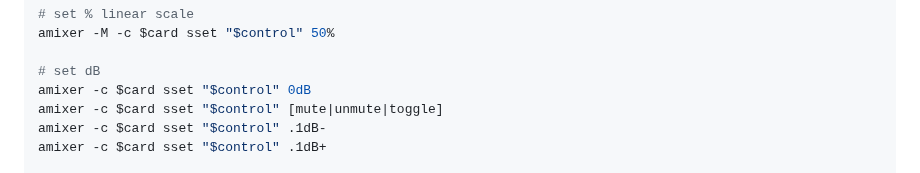
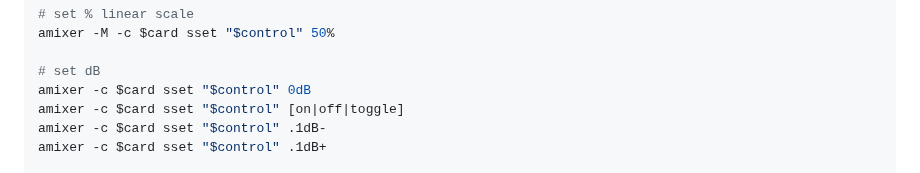
Before and after one commit to rern/_assets, a Markdown page: Notes/ALSA/README.md, the part around the change. GitHub-like rendering.

```diff
--- a/Notes/ALSA/README.md
+++ b/Notes/ALSA/README.md
@@ -113,7 +113,7 @@ amixer -M -c $card sset "$control" 50%
 
 # set dB
 amixer -c $card sset "$control" 0dB
-amixer -c $card sset "$control" [mute|unmute|toggle]
+amixer -c $card sset "$control" [on|off|toggle]
 amixer -c $card sset "$control" .1dB-
 amixer -c $card sset "$control" .1dB+
 
```
